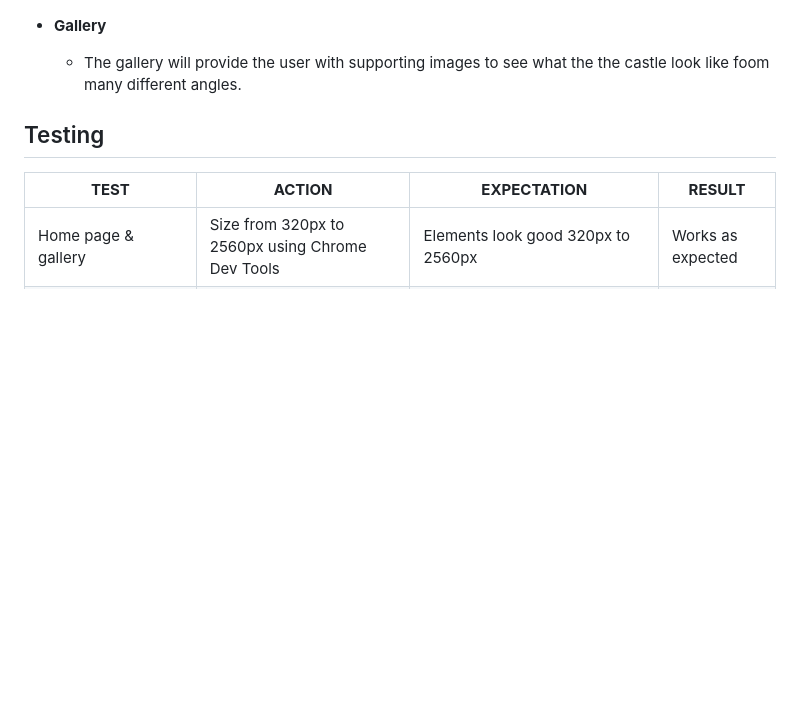
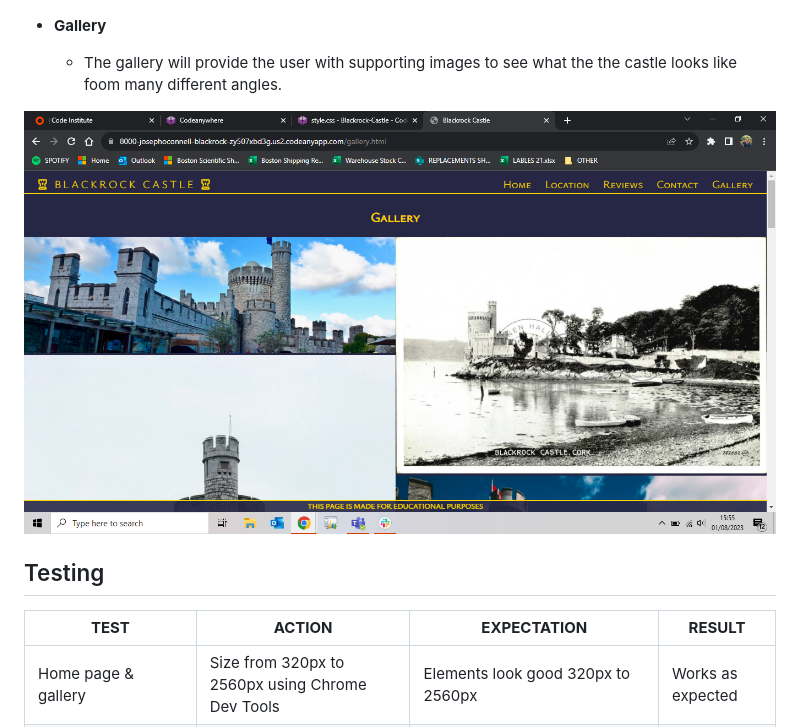
Before and after one commit to JosephOConnell/Blackrock-Castle, a Markdown page: README.md, the part around the change printed below. Rendered like a GitHub page; pictures changed too: assets/readmeImages/gallery.png (added); blank space fills up the shorter version.

Commit message:
add (readme) added gallery validation check and gallery image

```diff
--- a/README.md
+++ b/README.md
@@ -60,7 +60,9 @@ I have sourced a video, images and reviews to show what to expect from the castl
     ![Contacts](https://github.com/JosephOConnell/Blackrock-Castle/blob/main/assets/readmeImages/contact-form.png)
 
 - **Gallery**
-  - The gallery will provide the user with supporting images to see what the the castle look like foom many different angles.
+  - The gallery will provide the user with supporting images to see what the the castle looks like foom many different angles.
+
+![Gallery](https://github.com/JosephOConnell/Blackrock-Castle/blob/main/assets/readmeImages/gallery.png)
 
 ## Testing
 
```
Also changed, not shown: other parts of README.md (+8 -6 lines), assets/readmeImages/gallery-html-validation.png (added), 1 other file.
